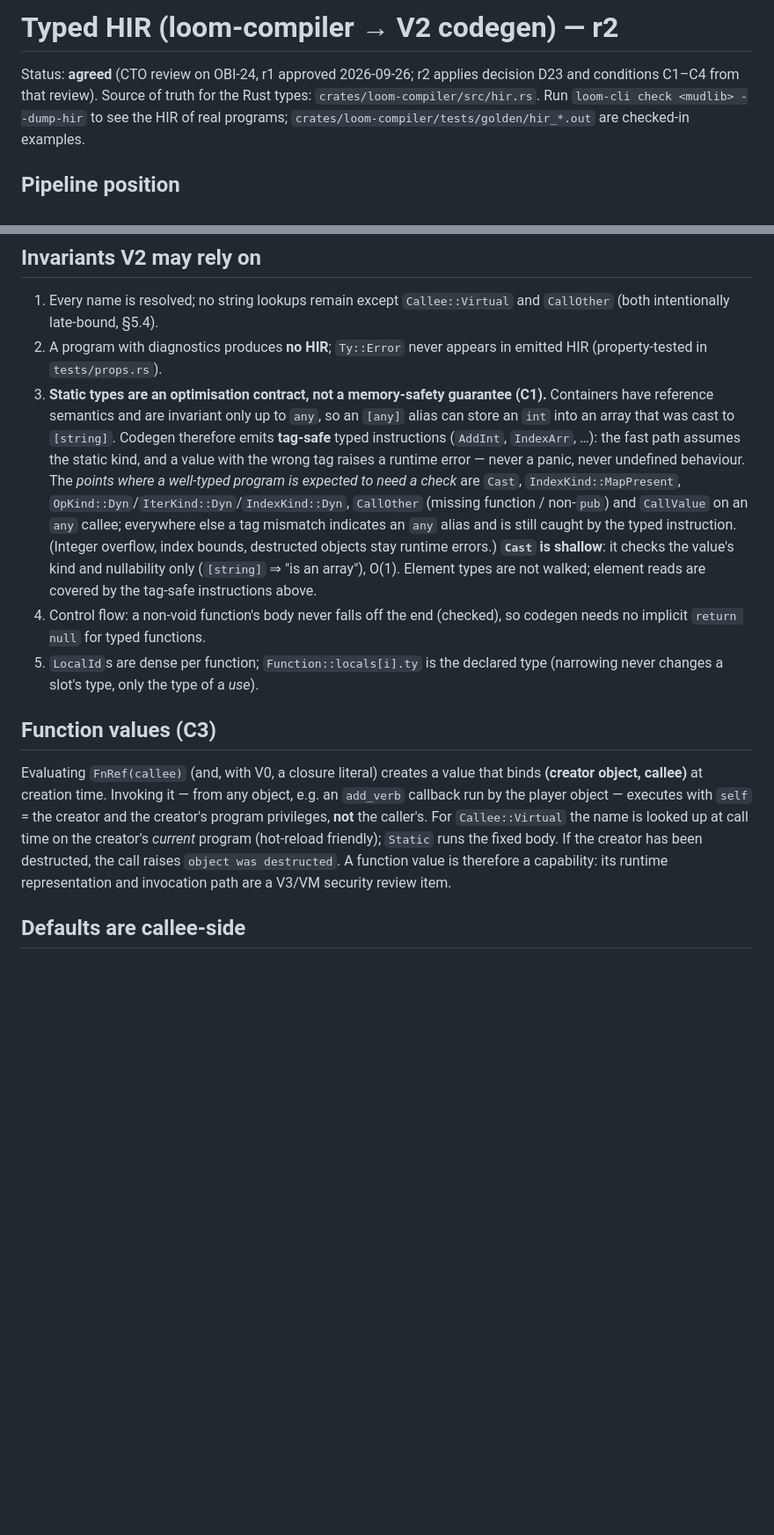
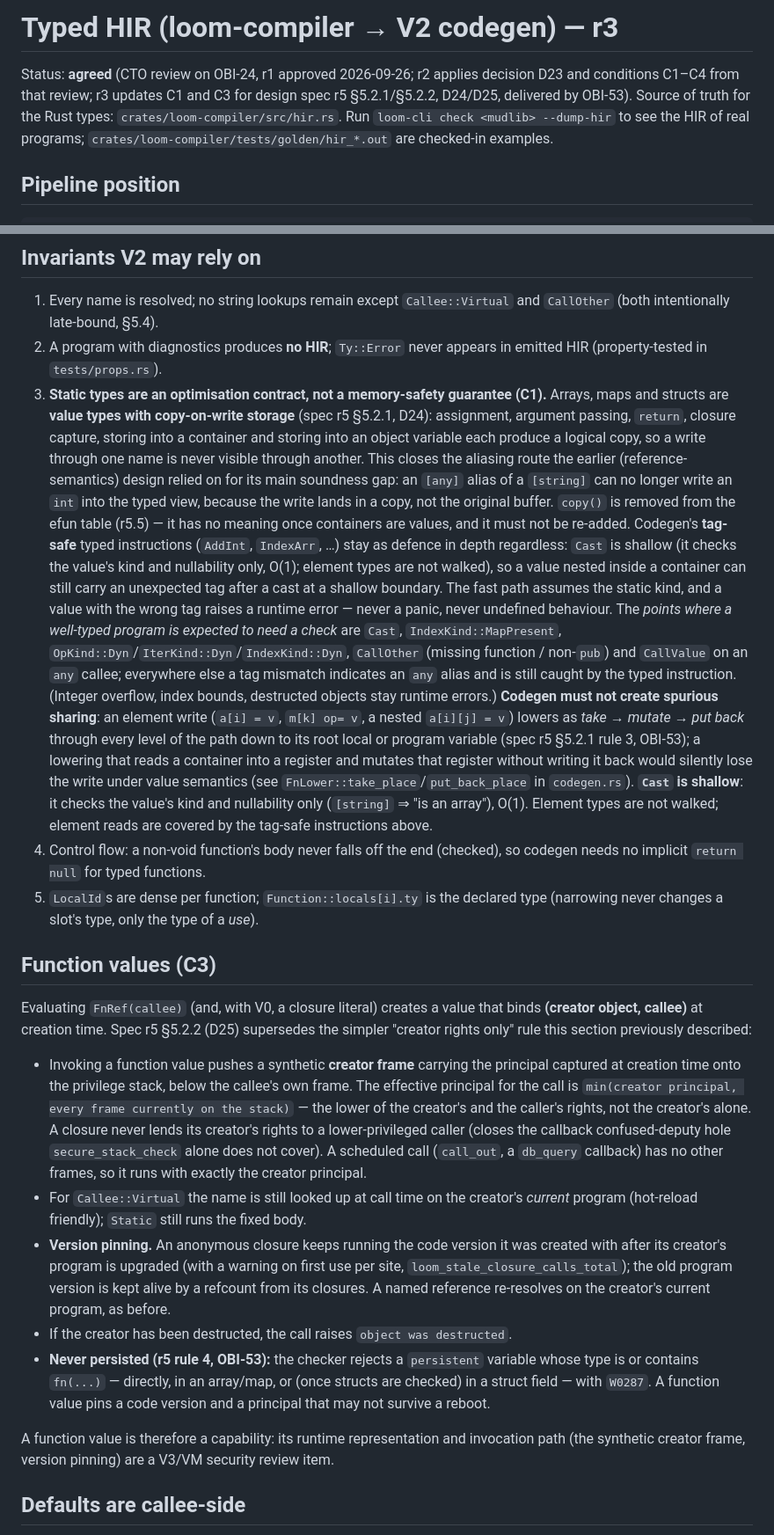
Before and after one commit to LoomMud/loom, a Markdown page: docs/hir.md, 2 parts joined by grey strips. Shown at 88% size. Drawn GitHub-style; blank space fills up the shorter version.

Commit message:
docs: update hir.md C1/C3 and the Weft types reference to spec r5 (OBI-53)
Item 5 of OBI-53 (copy() stays removed — it was never in the efun
table; confirmed absent from crates/loom-compiler/src/efuns.rs).

- docs/hir.md (bumped to r3): C1 now describes the aliasing route as
  closed by r5 value semantics (arrays/maps/structs are copy-on-write
  values; a write through one name is never visible through another),
  with codegen's tag-safe typed instructions kept as defence in depth
  because Cast stays shallow. Also documents the take → mutate → put
  back codegen rule (§5.2.1 rule 3) this ticket implements. C3 replaces
  the old "creator rights only" description with r5 §5.2.2: the
  synthetic creator frame, min(creator, stack) as the effective
  principal, anonymous-closure version pinning, and the new
  never-persisted rule (W0287).
- docs/weft-grammar.md ("## Types", the closest thing in this repo to
  a Weft reference types page): documents r5 value semantics for
  arrays/maps/structs, notes accurately that the Phase 0 tree-walking
  evaluator still has reference-semantics containers (Rc<RefCell<_>>,
  unaffected by this ticket, migrates under OBI-31) while V2 codegen
  already lowers for the new rule.

Co-Authored-By: Paperclip <noreply@paperclip.ing>
Signed-off-by: Gimli <gimli@obiemud.dev>

```diff
--- a/docs/hir.md
+++ b/docs/hir.md
@@ -1,7 +1,8 @@
-# Typed HIR (loom-compiler → V2 codegen) — r2
+# Typed HIR (loom-compiler → V2 codegen) — r3
 
 Status: **agreed** (CTO review on OBI-24, r1 approved 2026-09-26; r2 applies
-decision D23 and conditions C1–C4 from that review). Source of truth for the Rust types: `crates/loom-compiler/src/hir.rs`.
+decision D23 and conditions C1–C4 from that review; r3 updates C1 and C3 for
+design spec r5 §5.2.1/§5.2.2, D24/D25, delivered by OBI-53). Source of truth for the Rust types: `crates/loom-compiler/src/hir.rs`.
 Run `loom-cli check <mudlib> --dump-hir` to see the HIR of real programs;
 `crates/loom-compiler/tests/golden/hir_*.out` are checked-in examples.
 
@@ -47,10 +48,21 @@ recompile when a parent's interface changes.
 2. A program with diagnostics produces **no HIR**; `Ty::Error` never appears in
    emitted HIR (property-tested in `tests/props.rs`).
 3. **Static types are an optimisation contract, not a memory-safety
-   guarantee (C1).** Containers have reference semantics and are invariant
-   only up to `any`, so an `[any]` alias can store an `int` into an array
-   that was cast to `[string]`. Codegen therefore emits **tag-safe** typed
-   instructions (`AddInt`, `IndexArr`, …): the fast path assumes the static
+   guarantee (C1).** Arrays, maps and structs are **value types with
+   copy-on-write storage** (spec r5 §5.2.1, D24): assignment, argument
+   passing, `return`, closure capture, storing into a container and storing
+   into an object variable each produce a logical copy, so a write through
+   one name is never visible through another. This closes the aliasing
+   route the earlier (reference-semantics) design relied on for its main
+   soundness gap: an `[any]` alias of a `[string]` can no longer write an
+   `int` into the typed view, because the write lands in a copy, not the
+   original buffer. `copy()` is removed from the efun table (r5.5) — it has
+   no meaning once containers are values, and it must not be re-added.
+   Codegen's **tag-safe** typed instructions (`AddInt`, `IndexArr`, …) stay
+   as defence in depth regardless: `Cast` is shallow (it checks the
+   value's kind and nullability only, O(1); element types are not walked),
+   so a value nested inside a container can still carry an unexpected tag
+   after a cast at a shallow boundary. The fast path assumes the static
    kind, and a value with the wrong tag raises a runtime error — never a
    panic, never undefined behaviour. The *points where a well-typed program
    is expected to need a check* are `Cast`, `IndexKind::MapPresent`,
@@ -59,6 +71,13 @@ recompile when a parent's interface changes.
    a tag mismatch indicates an `any` alias and is still caught by the
    typed instruction. (Integer overflow, index bounds, destructed objects
    stay runtime errors.)
+   **Codegen must not create spurious sharing**: an element write
+   (`a[i] = v`, `m[k] op= v`, a nested `a[i][j] = v`) lowers as *take →
+   mutate → put back* through every level of the path down to its root
+   local or program variable (spec r5 §5.2.1 rule 3, OBI-53); a lowering
+   that reads a container into a register and mutates that register
+   without writing it back would silently lose the write under value
+   semantics (see `FnLower::take_place`/`put_back_place` in `codegen.rs`).
    **`Cast` is shallow**: it checks the value's kind and nullability only
    (`[string]` ⇒ "is an array"), O(1). Element types are not walked; element
    reads are covered by the tag-safe instructions above.
@@ -70,14 +89,38 @@ recompile when a parent's interface changes.
 ## Function values (C3)
 
 Evaluating `FnRef(callee)` (and, with V0, a closure literal) creates a value
-that binds **(creator object, callee)** at creation time. Invoking it — from
-any object, e.g. an `add_verb` callback run by the player object — executes
-with `self` = the creator and the creator's program privileges, **not** the
-caller's. For `Callee::Virtual` the name is looked up at call time on the
-creator's *current* program (hot-reload friendly); `Static` runs the fixed
-body. If the creator has been destructed, the call raises `object was
-destructed`. A function value is therefore a capability: its runtime
-representation and invocation path are a V3/VM security review item.
+that binds **(creator object, callee)** at creation time. Spec r5 §5.2.2
+(D25) supersedes the simpler "creator rights only" rule this section
+previously described:
+
+- Invoking a function value pushes a synthetic **creator frame** carrying
+  the principal captured at creation time onto the privilege stack, below
+  the callee's own frame. The effective principal for the call is
+  `min(creator principal, every frame currently on the stack)` — the lower
+  of the creator's and the caller's rights, not the creator's alone. A
+  closure never lends its creator's rights to a lower-privileged caller
+  (closes the callback confused-deputy hole `secure_stack_check` alone
+  does not cover). A scheduled call (`call_out`, a `db_query` callback) has
+  no other frames, so it runs with exactly the creator principal.
+- For `Callee::Virtual` the name is still looked up at call time on the
+  creator's *current* program (hot-reload friendly); `Static` still runs
+  the fixed body.
+- **Version pinning.** An anonymous closure keeps running the code version
+  it was created with after its creator's program is upgraded (with a
+  warning on first use per site, `loom_stale_closure_calls_total`); the old
+  program version is kept alive by a refcount from its closures. A named
+  reference re-resolves on the creator's current program, as before.
+- If the creator has been destructed, the call raises `object was
+  destructed`.
+- **Never persisted (r5 rule 4, OBI-53):** the checker rejects a
+  `persistent` variable whose type is or contains `fn(...)` — directly, in
+  an array/map, or (once structs are checked) in a struct field — with
+  `W0287`. A function value pins a code version and a principal that may
+  not survive a reboot.
+
+A function value is therefore a capability: its runtime representation and
+invocation path (the synthetic creator frame, version pinning) are a V3/VM
+security review item.
 
 ## Defaults are callee-side
 
```
Also changed, not shown: docs/weft-grammar.md (+16 -2 lines).
